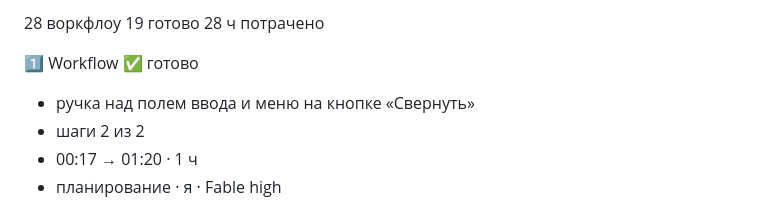
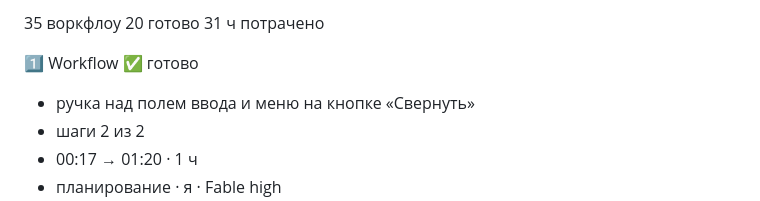
Before and after one commit to ElvisIglikov/PimpMyClaude, a Markdown page: docs/status.md, the part around one of its changes. GitHub-like rendering.

```diff
--- a/docs/status.md
+++ b/docs/status.md
@@ -3,7 +3,7 @@
 
-28 воркфлоу
-19 готово
-28 ч потрачено
+35 воркфлоу
+20 готово
+31 ч потрачено
 
 1️⃣ Workflow ✅ готово
 - ручка над полем ввода и меню на кнопке «Свернуть»
```
Also changed, not shown: other parts of docs/status.md (+40 -12 lines).
